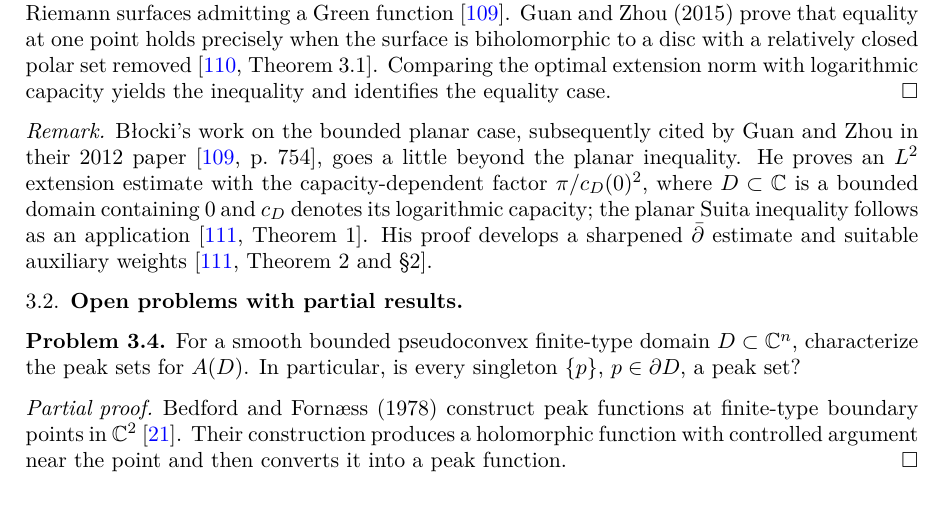
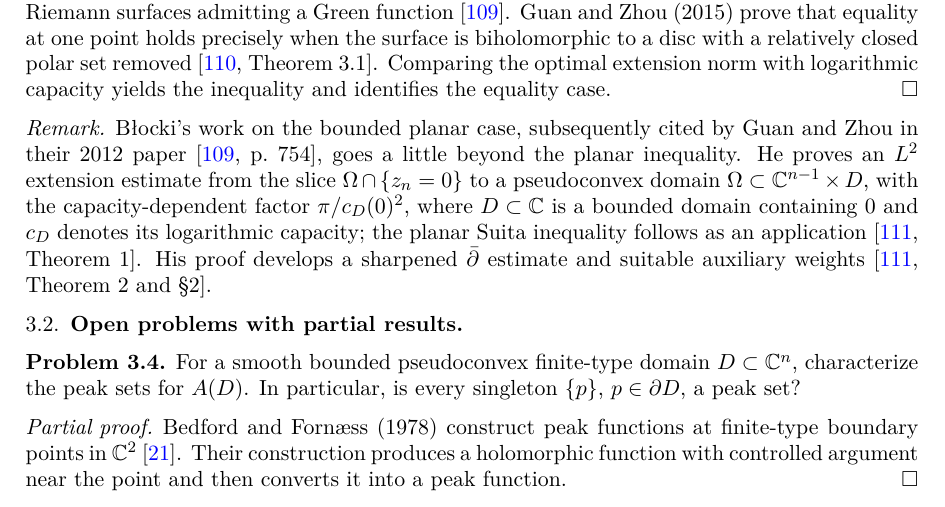
Before and after one commit to chen-zhijian/scv-problem-list, a LaTeX paper (papers/src/scv-problem-list.tex): part of page 12 of 37, cut so that both start at the same text. Compiled offline with pdfLaTeX.

Commit message:
Specify the source slice and ambient domain in the Suita remark

```diff
--- a/papers/src/scv-problem-list.tex
+++ b/papers/src/scv-problem-list.tex
@@ -522,7 +522,7 @@ Is $c_\beta(z)^2\leq\pi K_\Omega(z)$, where $K_\Omega(z)|dw|^2$ is the diagonal
 B{\l}ocki (online 2012; print 2013) proves the inequality for bounded planar domains by sharp $L^2$ extension \cite{Z-Blocki}. Guan and Zhou (2012) prove the inequality for arbitrary open Riemann surfaces admitting a Green function \cite{Z-GZ2012}. Guan and Zhou (2015) prove that equality at one point holds precisely when the surface is biholomorphic to a disc with a relatively closed polar set removed \cite[Theorem~3.1]{Z-GZextension}. Comparing the optimal extension norm with logarithmic capacity yields the inequality and identifies the equality case.
 \end{proof}
 \begin{remark}
-B{\l}ocki's work on the bounded planar case, subsequently cited by Guan and Zhou in their 2012 paper \cite[p.~754]{Z-GZ2012}, goes a little beyond the planar inequality. He proves an $L^2$ extension estimate with the capacity-dependent factor $\pi/c_D(0)^2$, where $D\subset\mathbb C$ is a bounded domain containing $0$ and $c_D$ denotes its logarithmic capacity; the planar Suita inequality follows as an application \cite[Theorem~1]{Z-Blocki}. His proof develops a sharpened $\bar\partial$ estimate and suitable auxiliary weights \cite[Theorem~2 and \S2]{Z-Blocki}.
+B{\l}ocki's work on the bounded planar case, subsequently cited by Guan and Zhou in their 2012 paper \cite[p.~754]{Z-GZ2012}, goes a little beyond the planar inequality. He proves an $L^2$ extension estimate from the slice $\Omega\cap\{z_n=0\}$ to a pseudoconvex domain $\Omega\subset\mathbb C^{n-1}\times D$, with the capacity-dependent factor $\pi/c_D(0)^2$, where $D\subset\mathbb C$ is a bounded domain containing $0$ and $c_D$ denotes its logarithmic capacity; the planar Suita inequality follows as an application \cite[Theorem~1]{Z-Blocki}. His proof develops a sharpened $\bar\partial$ estimate and suitable auxiliary weights \cite[Theorem~2 and \S2]{Z-Blocki}.
 \end{remark}
 
 \subsection{Open problems with partial results}
```
Also changed, not shown: papers/scv-problem-list.pdf.
